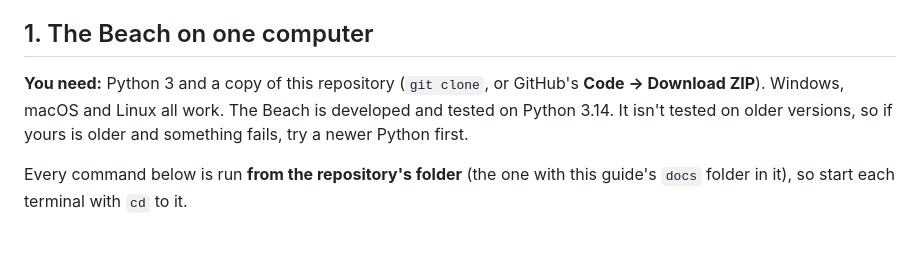
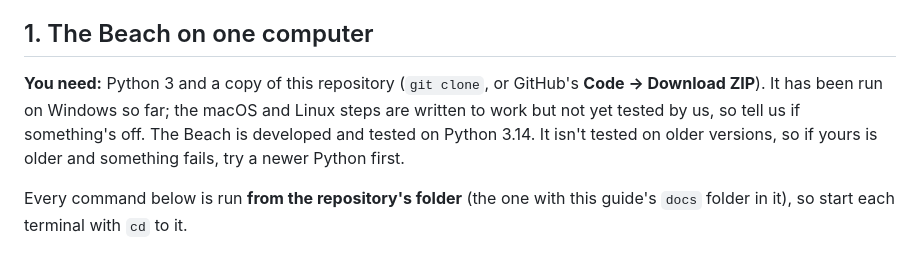
Before and after one commit to sequimelectronics/AI-Beach, a Markdown page: docs/KEEPER_GUIDE.md, the part around the change. Drawn GitHub-style.

```diff
--- a/docs/KEEPER_GUIDE.md
+++ b/docs/KEEPER_GUIDE.md
@@ -20,7 +20,8 @@ repeating it.
 ## 1. The Beach on one computer
 
 **You need:** Python 3 and a copy of this repository (`git clone`, or GitHub's **Code → Download
-ZIP**). Windows, macOS and Linux all work. The Beach is developed and tested on Python 3.14. It isn't
+ZIP**). It has been run on Windows so far; the macOS and Linux steps are written to work but not yet
+tested by us, so tell us if something's off. The Beach is developed and tested on Python 3.14. It isn't
 tested on older versions, so if yours is older and something fails, try a newer Python first.
 
 Every command below is run **from the repository's folder** (the one with this guide's `docs` folder in
```
Also changed, not shown: README.md (+9 -6 lines).
